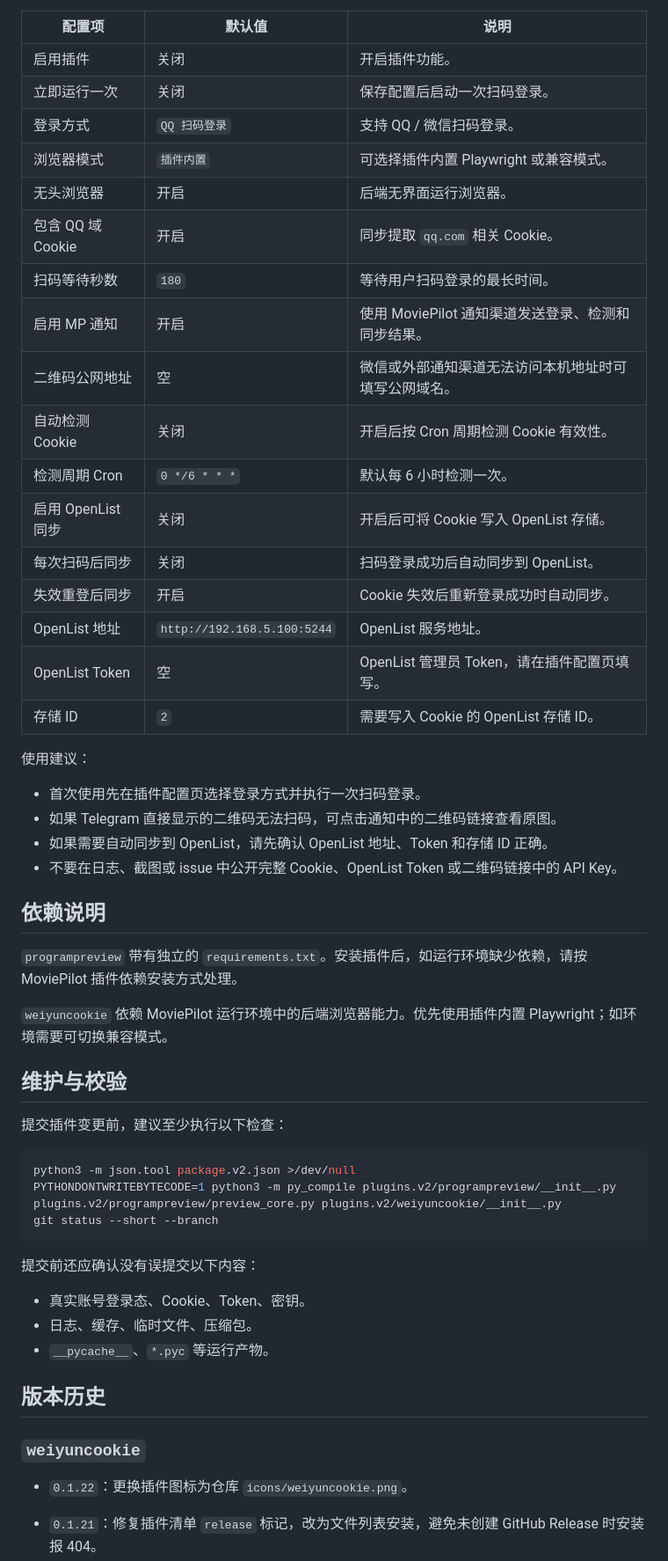
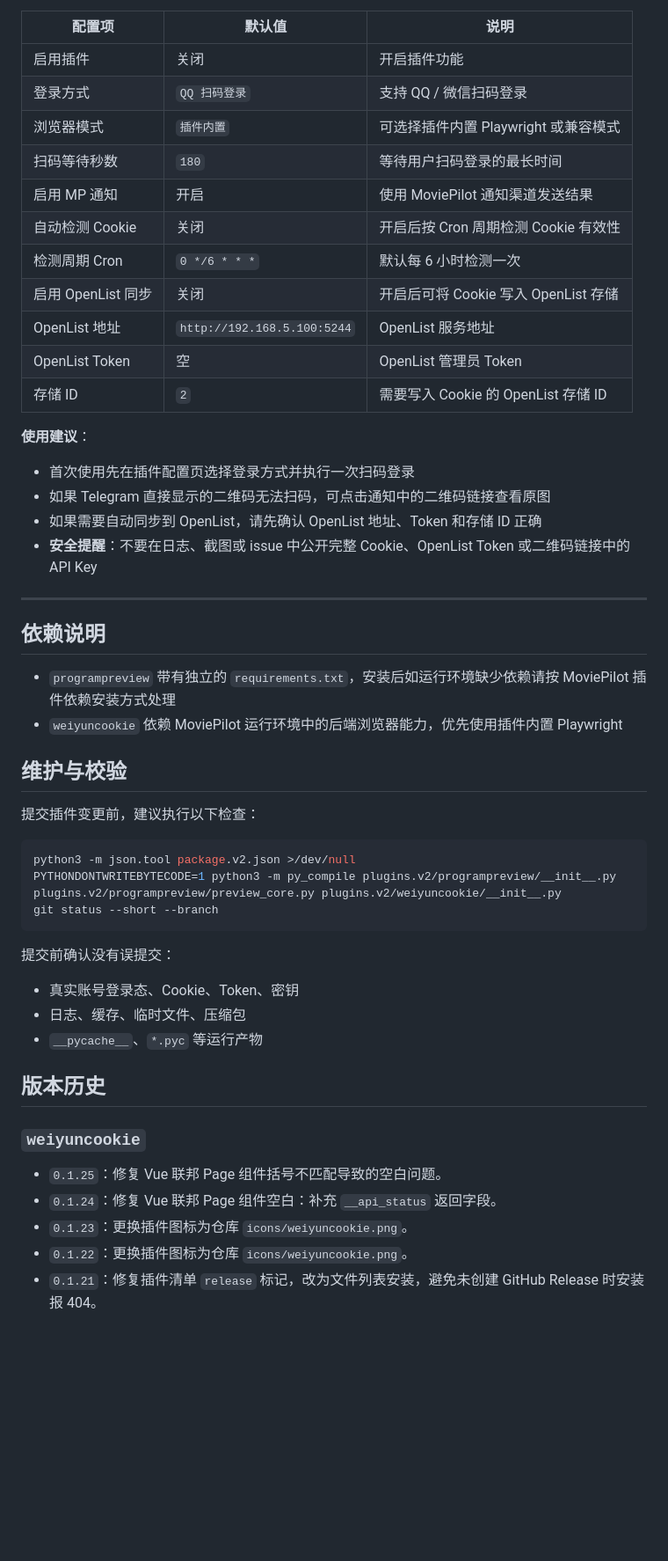
Before and after one commit to qsxazcv/MoviePilot-Plugins, a Markdown page: README.md, the part around one of its changes. Shown at 88% size. Rendered like a GitHub page; blank space fills up the shorter version.

````diff
--- a/README.md
+++ b/README.md
@@ -130,40 +94,35 @@ Cron 示例：
 
 | 配置项 | 默认值 | 说明 |
 | --- | --- | --- |
-| 启用插件 | 关闭 | 开启插件功能。 |
-| 立即运行一次 | 关闭 | 保存配置后启动一次扫码登录。 |
-| 登录方式 | `QQ 扫码登录` | 支持 QQ / 微信扫码登录。 |
-| 浏览器模式 | `插件内置` | 可选择插件内置 Playwright 或兼容模式。 |
-| 无头浏览器 | 开启 | 后端无界面运行浏览器。 |
-| 包含 QQ 域 Cookie | 开启 | 同步提取 `qq.com` 相关 Cookie。 |
-| 扫码等待秒数 | `180` | 等待用户扫码登录的最长时间。 |
-| 启用 MP 通知 | 开启 | 使用 MoviePilot 通知渠道发送登录、检测和同步结果。 |
-| 二维码公网地址 | 空 | 微信或外部通知渠道无法访问本机地址时可填写公网域名。 |
-| 自动检测 Cookie | 关闭 | 开启后按 Cron 周期检测 Cookie 有效性。 |
-| 检测周期 Cron | `0 */6 * * *` | 默认每 6 小时检测一次。 |
-| 启用 OpenList 同步 | 关闭 | 开启后可将 Cookie 写入 OpenList 存储。 |
-| 每次扫码后同步 | 关闭 | 扫码登录成功后自动同步到 OpenList。 |
-| 失效重登后同步 | 开启 | Cookie 失效后重新登录成功时自动同步。 |
-| OpenList 地址 | `http://192.168.5.100:5244` | OpenList 服务地址。 |
-| OpenList Token | 空 | OpenList 管理员 Token，请在插件配置页填写。 |
-| 存储 ID | `2` | 需要写入 Cookie 的 OpenList 存储 ID。 |
+| 启用插件 | 关闭 | 开启插件功能 |
+| 登录方式 | `QQ 扫码登录` | 支持 QQ / 微信扫码登录 |
+| 浏览器模式 | `插件内置` | 可选择插件内置 Playwright 或兼容模式 |
+| 扫码等待秒数 | `180` | 等待用户扫码登录的最长时间 |
+| 启用 MP 通知 | 开启 | 使用 MoviePilot 通知渠道发送结果 |
+| 自动检测 Cookie | 关闭 | 开启后按 Cron 周期检测 Cookie 有效性 |
+| 检测周期 Cron | `0 */6 * * *` | 默认每 6 小时检测一次 |
+| 启用 OpenList 同步 | 关闭 | 开启后可将 Cookie 写入 OpenList 存储 |
+| OpenList 地址 | `http://192.168.5.100:5244` | OpenList 服务地址 |
+| OpenList Token | 空 | OpenList 管理员 Token |
+| 存储 ID | `2` | 需要写入 Cookie 的 OpenList 存储 ID |
 
-使用建议：
+**使用建议**：
 
-- 首次使用先在插件配置页选择登录方式并执行一次扫码登录。
-- 如果 Telegram 直接显示的二维码无法扫码，可点击通知中的二维码链接查看原图。
-- 如果需要自动同步到 OpenList，请先确认 OpenList 地址、Token 和存储 ID 正确。
-- 不要在日志、截图或 issue 中公开完整 Cookie、OpenList Token 或二维码链接中的 API Key。
+- 首次使用先在插件配置页选择登录方式并执行一次扫码登录
+- 如果 Telegram 直接显示的二维码无法扫码，可点击通知中的二维码链接查看原图
+- 如果需要自动同步到 OpenList，请先确认 OpenList 地址、Token 和存储 ID 正确
+- **安全提醒**：不要在日志、截图或 issue 中公开完整 Cookie、OpenList Token 或二维码链接中的 API Key
+
+---
 
 ## 依赖说明
 
-`programpreview` 带有独立的 `requirements.txt`。安装插件后，如运行环境缺少依赖，请按 MoviePilot 插件依赖安装方式处理。
-
-`weiyuncookie` 依赖 MoviePilot 运行环境中的后端浏览器能力。优先使用插件内置 Playwright；如环境需要可切换兼容模式。
+- `programpreview` 带有独立的 `requirements.txt`，安装后如运行环境缺少依赖请按 MoviePilot 插件依赖安装方式处理
+- `weiyuncookie` 依赖 MoviePilot 运行环境中的后端浏览器能力，优先使用插件内置 Playwright
 
 ## 维护与校验
 
-提交插件变更前，建议至少执行以下检查：
+提交插件变更前，建议执行以下检查：
 
 ```bash
 python3 -m json.tool package.v2.json >/dev/null
@@ -171,16 +130,18 @@ PYTHONDONTWRITEBYTECODE=1 python3 -m py_compile plugins.v2/programpreview/__init
 git status --short --branch
 ```
 
-提交前还应确认没有误提交以下内容：
+提交前确认没有误提交：
 
-- 真实账号登录态、Cookie、Token、密钥。
-- 日志、缓存、临时文件、压缩包。
-- `__pycache__`、`*.pyc` 等运行产物。
+- 真实账号登录态、Cookie、Token、密钥
+- 日志、缓存、临时文件、压缩包
+- `__pycache__`、`*.pyc` 等运行产物
 
 ## 版本历史
 
 ### `weiyuncookie`
 
+- `0.1.25`：修复 Vue 联邦 Page 组件括号不匹配导致的空白问题。
+- `0.1.24`：修复 Vue 联邦 Page 组件空白：补充 `__api_status` 返回字段。
+- `0.1.23`：更换插件图标为仓库 `icons/weiyuncookie.png`。
 - `0.1.22`：更换插件图标为仓库 `icons/weiyuncookie.png`。
-
 - `0.1.21`：修复插件清单 `release` 标记，改为文件列表安装，避免未创建 GitHub Release 时安装报 404。
````
Also changed, not shown: other parts of README.md (+68 -88 lines).
